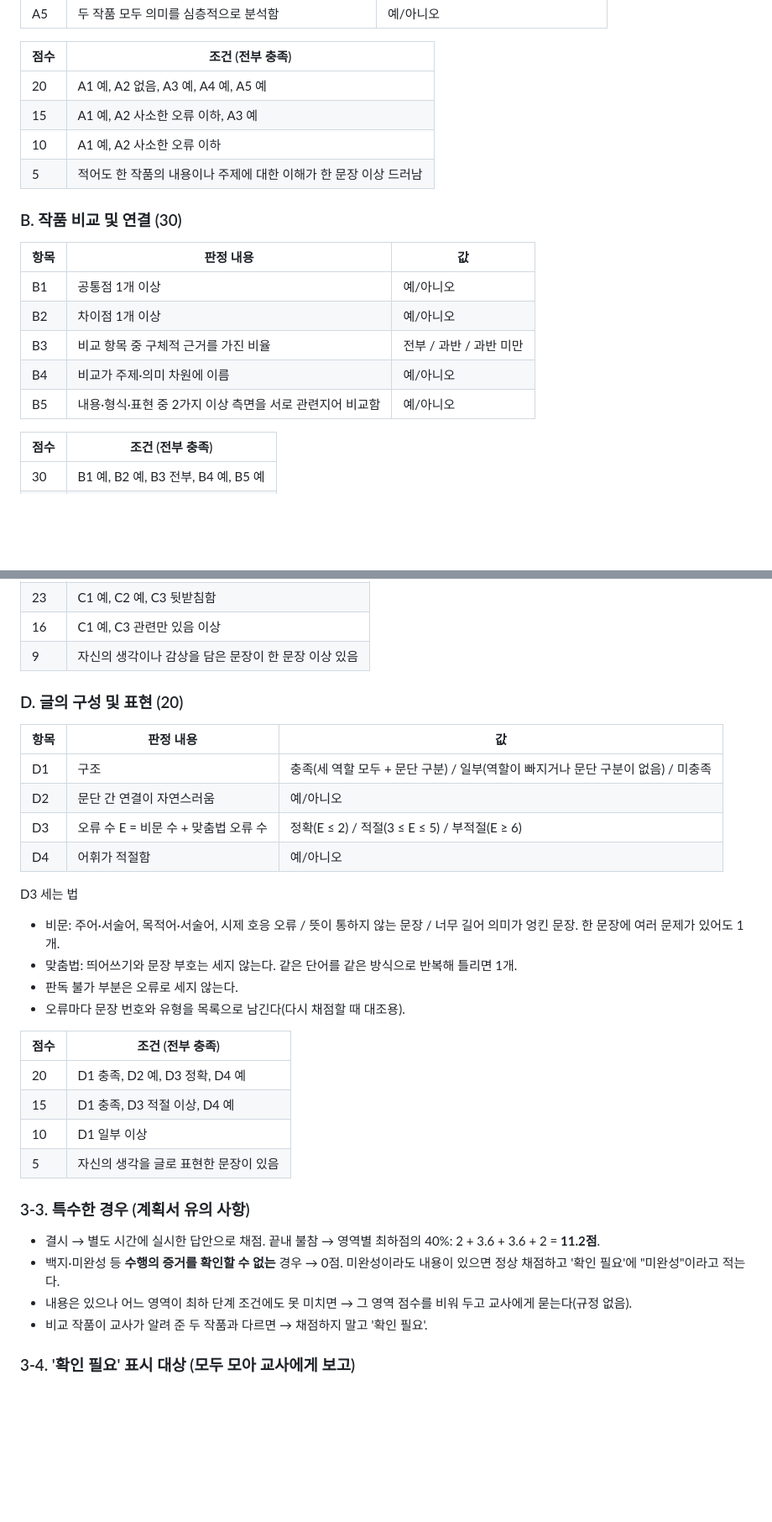
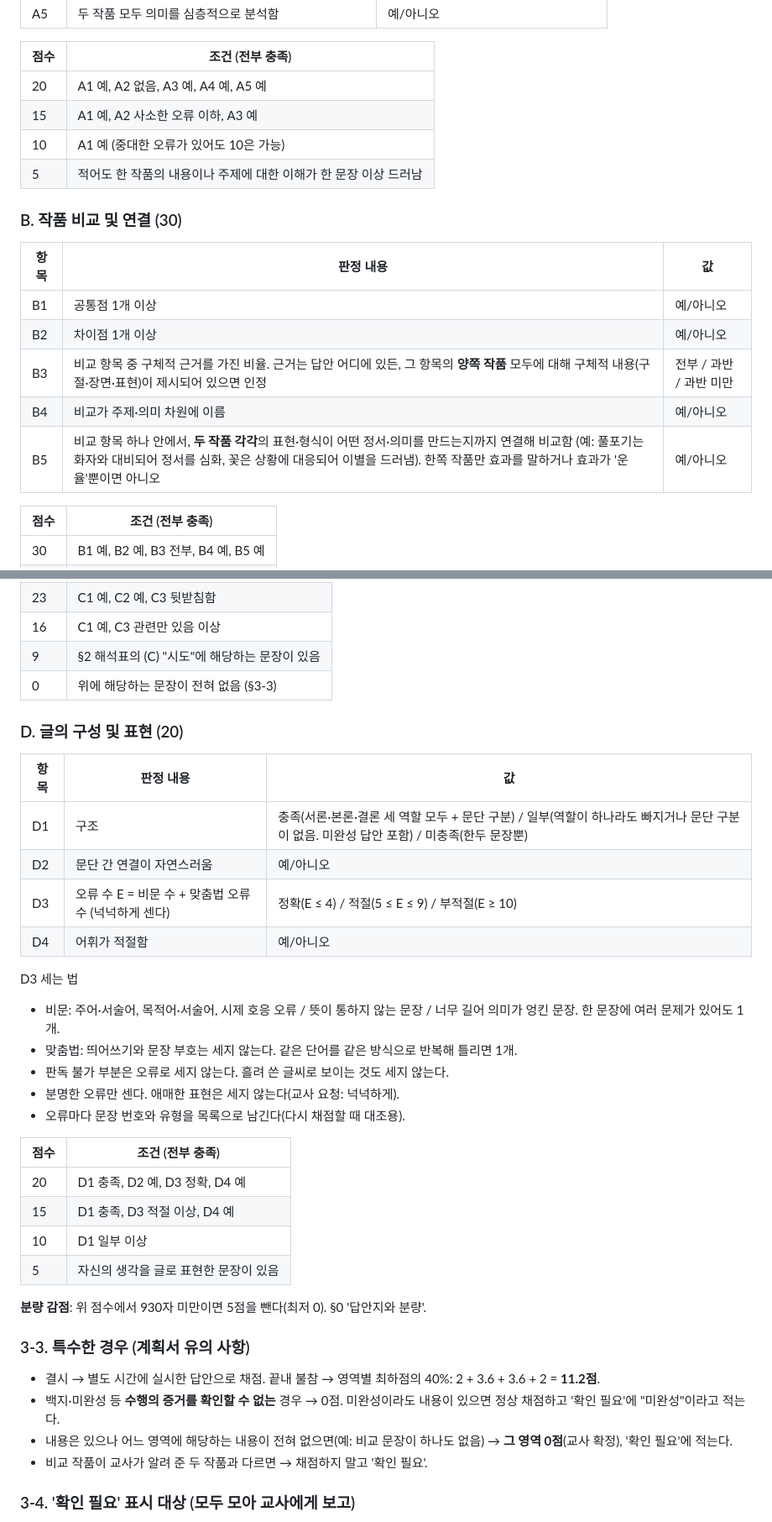
Before and after one commit to GuitaruMan/PersonalPages, a Markdown page: personal/기타/수행평가1-채점기준.md, 2 parts joined by grey strips. Shown at 84% size. Rendered like a GitHub page; blank space fills up the shorter version.

Commit message:
수행평가1 채점 지침: 8반 시험 채점에서 확정한 규칙 반영
작품 기준, 원고지 분량 감점, 문장 오류 기준 완화, B3·B5·C 판정 정의,
피드백 분량과 문체, 엑셀 출력 형식.

Co-Authored-By: Claude Opus 5 <noreply@anthropic.com>

```diff
--- a/personal/기타/수행평가1-채점기준.md
+++ b/personal/기타/수행평가1-채점기준.md
@@ -157,7 +177,7 @@ Claude는 같은 조건에서도 출력이 완전히 같다고 보장되지 않
 |---|---|
 | 20 | A1 예, A2 없음, A3 예, A4 예, A5 예 |
 | 15 | A1 예, A2 사소한 오류 이하, A3 예 |
-| 10 | A1 예, A2 사소한 오류 이하 |
+| 10 | A1 예 (중대한 오류가 있어도 10은 가능) |
 | 5 | 적어도 한 작품의 내용이나 주제에 대한 이해가 한 문장 이상 드러남 |
 
 ### B. 작품 비교 및 연결 (30)
@@ -165,9 +185,9 @@ Claude는 같은 조건에서도 출력이 완전히 같다고 보장되지 않
 |---|---|---|
 | B1 | 공통점 1개 이상 | 예/아니오 |
 | B2 | 차이점 1개 이상 | 예/아니오 |
-| B3 | 비교 항목 중 구체적 근거를 가진 비율 | 전부 / 과반 / 과반 미만 |
+| B3 | 비교 항목 중 구체적 근거를 가진 비율. 근거는 답안 어디에 있든, 그 항목의 **양쪽 작품** 모두에 대해 구체적 내용(구절·장면·표현)이 제시되어 있으면 인정 | 전부 / 과반 / 과반 미만 |
 | B4 | 비교가 주제·의미 차원에 이름 | 예/아니오 |
-| B5 | 내용·형식·표현 중 2가지 이상 측면을 서로 관련지어 비교함 | 예/아니오 |
+| B5 | 비교 항목 하나 안에서, **두 작품 각각**의 표현·형식이 어떤 정서·의미를 만드는지까지 연결해 비교함 (예: 풀포기는 화자와 대비되어 정서를 심화, 꽃은 상황에 대응되어 이별을 드러냄). 한쪽 작품만 효과를 말하거나 효과가 '운율'뿐이면 아니오 | 예/아니오 |
 
 | 점수 | 조건 (전부 충족) |
 |---|---|
@@ -190,20 +210,22 @@ Claude는 같은 조건에서도 출력이 완전히 같다고 보장되지 않
 | 30 | C1 예, C2 예, C3 뒷받침함, C4 예, C5 예 |
 | 23 | C1 예, C2 예, C3 뒷받침함 |
 | 16 | C1 예, C3 관련만 있음 이상 |
-| 9 | 자신의 생각이나 감상을 담은 문장이 한 문장 이상 있음 |
+| 9 | §2 해석표의 (C) "시도"에 해당하는 문장이 있음 |
+| 0 | 위에 해당하는 문장이 전혀 없음 (§3-3) |
 
 ### D. 글의 구성 및 표현 (20)
 | 항목 | 판정 내용 | 값 |
 |---|---|---|
-| D1 | 구조 | 충족(세 역할 모두 + 문단 구분) / 일부(역할이 빠지거나 문단 구분이 없음) / 미충족 |
+| D1 | 구조 | 충족(서론·본론·결론 세 역할 모두 + 문단 구분) / 일부(역할이 하나라도 빠지거나 문단 구분이 없음. 미완성 답안 포함) / 미충족(한두 문장뿐) |
 | D2 | 문단 간 연결이 자연스러움 | 예/아니오 |
-| D3 | 오류 수 E = 비문 수 + 맞춤법 오류 수 | 정확(E ≤ 2) / 적절(3 ≤ E ≤ 5) / 부적절(E ≥ 6) |
+| D3 | 오류 수 E = 비문 수 + 맞춤법 오류 수 (넉넉하게 센다) | 정확(E ≤ 4) / 적절(5 ≤ E ≤ 9) / 부적절(E ≥ 10) |
 | D4 | 어휘가 적절함 | 예/아니오 |
 
 D3 세는 법
 - 비문: 주어·서술어, 목적어·서술어, 시제 호응 오류 / 뜻이 통하지 않는 문장 / 너무 길어 의미가 엉킨 문장. 한 문장에 여러 문제가 있어도 1개.
 - 맞춤법: 띄어쓰기와 문장 부호는 세지 않는다. 같은 단어를 같은 방식으로 반복해 틀리면 1개.
-- 판독 불가 부분은 오류로 세지 않는다.
+- 판독 불가 부분은 오류로 세지 않는다. 흘려 쓴 글씨로 보이는 것도 세지 않는다.
+- 분명한 오류만 센다. 애매한 표현은 세지 않는다(교사 요청: 넉넉하게).
 - 오류마다 문장 번호와 유형을 목록으로 남긴다(다시 채점할 때 대조용).
 
 | 점수 | 조건 (전부 충족) |
@@ -213,10 +235,12 @@ D3 세는 법
 | 10 | D1 일부 이상 |
 | 5 | 자신의 생각을 글로 표현한 문장이 있음 |
 
+**분량 감점**: 위 점수에서 930자 미만이면 5점을 뺀다(최저 0). §0 '답안지와 분량'.
+
 ### 3-3. 특수한 경우 (계획서 유의 사항)
 - 결시 → 별도 시간에 실시한 답안으로 채점. 끝내 불참 → 영역별 최하점의 40%: 2 + 3.6 + 3.6 + 2 = **11.2점**.
 - 백지·미완성 등 **수행의 증거를 확인할 수 없는** 경우 → 0점. 미완성이라도 내용이 있으면 정상 채점하고 '확인 필요'에 "미완성"이라고 적는다.
-- 내용은 있으나 어느 영역이 최하 단계 조건에도 못 미치면 → 그 영역 점수를 비워 두고 교사에게 묻는다(규정 없음).
+- 내용은 있으나 어느 영역에 해당하는 내용이 전혀 없으면(예: 비교 문장이 하나도 없음) → **그 영역 0점**(교사 확정), '확인 필요'에 적는다.
 - 비교 작품이 교사가 알려 준 두 작품과 다르면 → 채점하지 말고 '확인 필요'.
 
 ### 3-4. '확인 필요' 표시 대상 (모두 모아 교사에게 보고)
```
Also changed, not shown: other parts of personal/기타/수행평가1-채점기준.md (+36 -6 lines).
